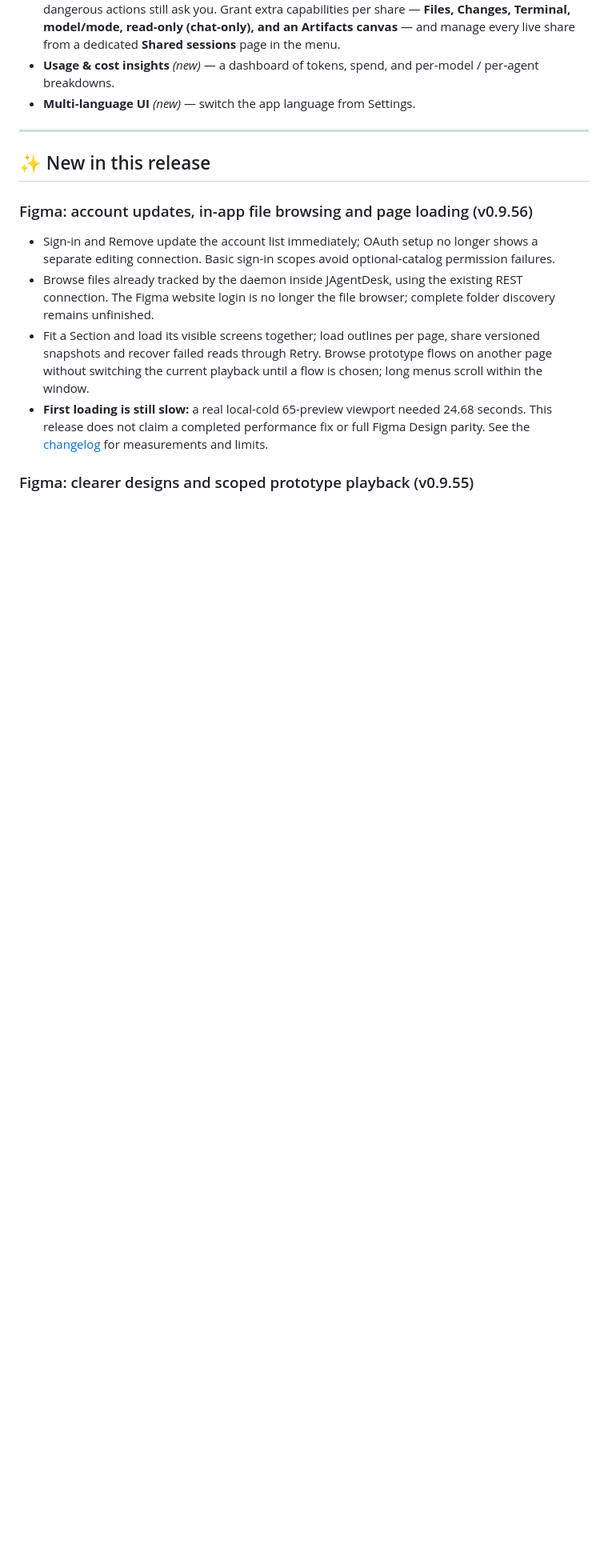
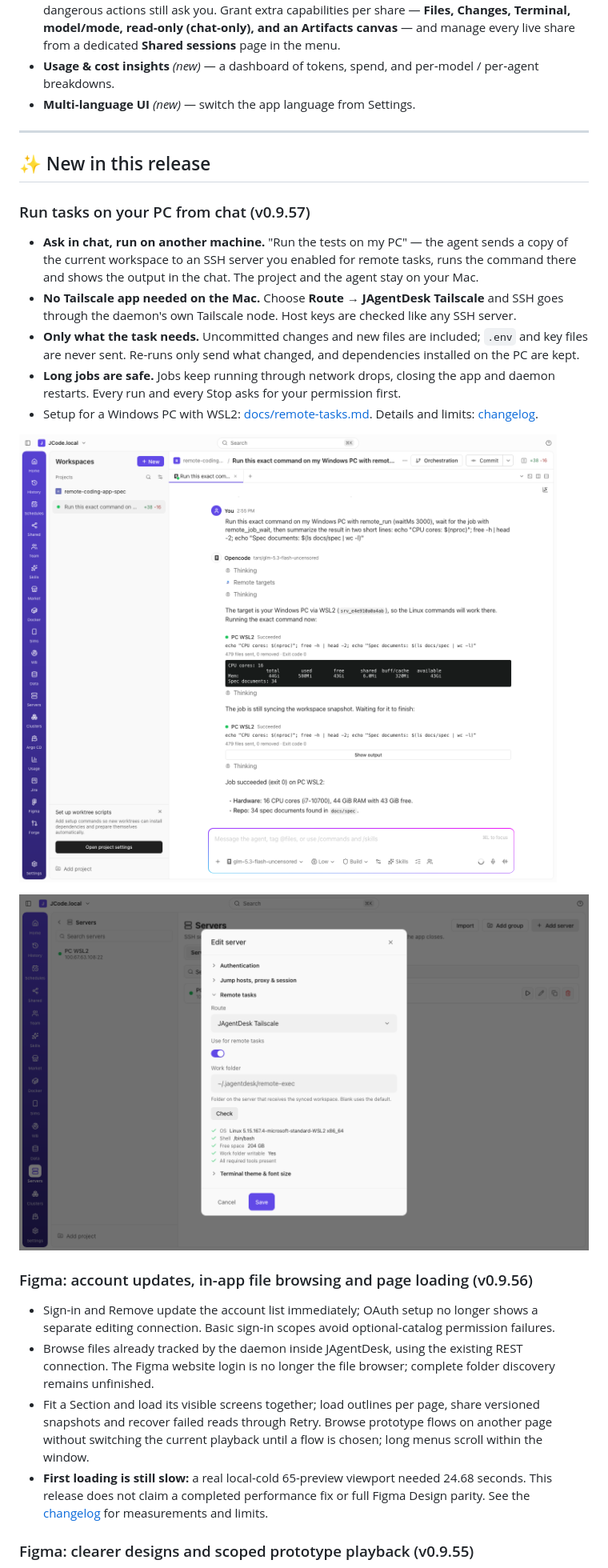
Before and after one commit to knoobdev/jagentdesk, a Markdown page: README.md, the part around one of its changes. Shown at 80% size. GitHub-like rendering; pictures changed too: docs/media/remote-tasks-chat.png (added), docs/media/remote-tasks-server.png (added); blank space fills up the shorter version.

```diff
--- a/README.md
+++ b/README.md
@@ -119,6 +121,24 @@ with a few deliberate boundaries:
 ---
 
 ## ✨ New in this release
+
+### Run tasks on your PC from chat (v0.9.57)
+
+- **Ask in chat, run on another machine.** "Run the tests on my PC" — the agent sends a copy of the
+  current workspace to an SSH server you enabled for remote tasks, runs the command there and shows the
+  output in the chat. The project and the agent stay on your Mac.
+- **No Tailscale app needed on the Mac.** Choose **Route → JAgentDesk Tailscale** and SSH goes through
+  the daemon's own Tailscale node. Host keys are checked like any SSH server.
+- **Only what the task needs.** Uncommitted changes and new files are included; `.env` and key files
+  are never sent. Re-runs only send what changed, and dependencies installed on the PC are kept.
+- **Long jobs are safe.** Jobs keep running through network drops, closing the app and daemon
+  restarts. Every run and every Stop asks for your permission first.
+- Setup for a Windows PC with WSL2: [docs/remote-tasks.md](docs/remote-tasks.md). Details and
+  limits: [changelog](CHANGELOG.md#v0957--2026-11-09).
+
+![An agent ran a command on a Windows PC through WSL2: the job card with status, files sent, exit code and the end of the output, then the agent's summary](docs/media/remote-tasks-chat.png)
+
+![Edit server → Remote tasks: route through JAgentDesk Tailscale, use for remote tasks, work folder and a passing Check](docs/media/remote-tasks-server.png)
 
 ### Figma: account updates, in-app file browsing and page loading (v0.9.56)
 
```
Also changed, not shown: other parts of README.md (+2 -0 lines), CHANGELOG.md (+52 -1 lines), docs/protocol-compatibility.md (+1 -1 lines), docs/remote-tasks.md (added, +78 -0 lines), 12 other files.
